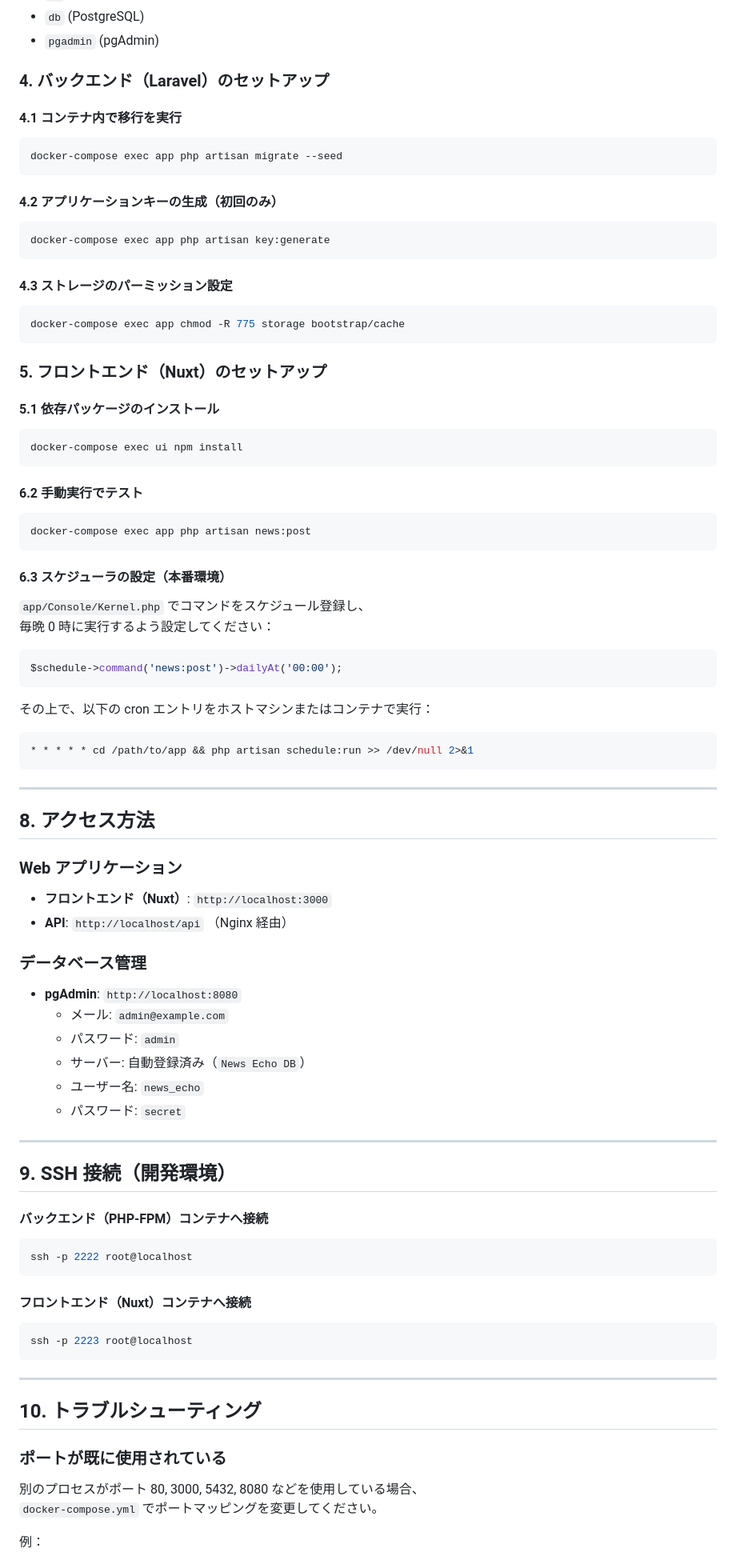
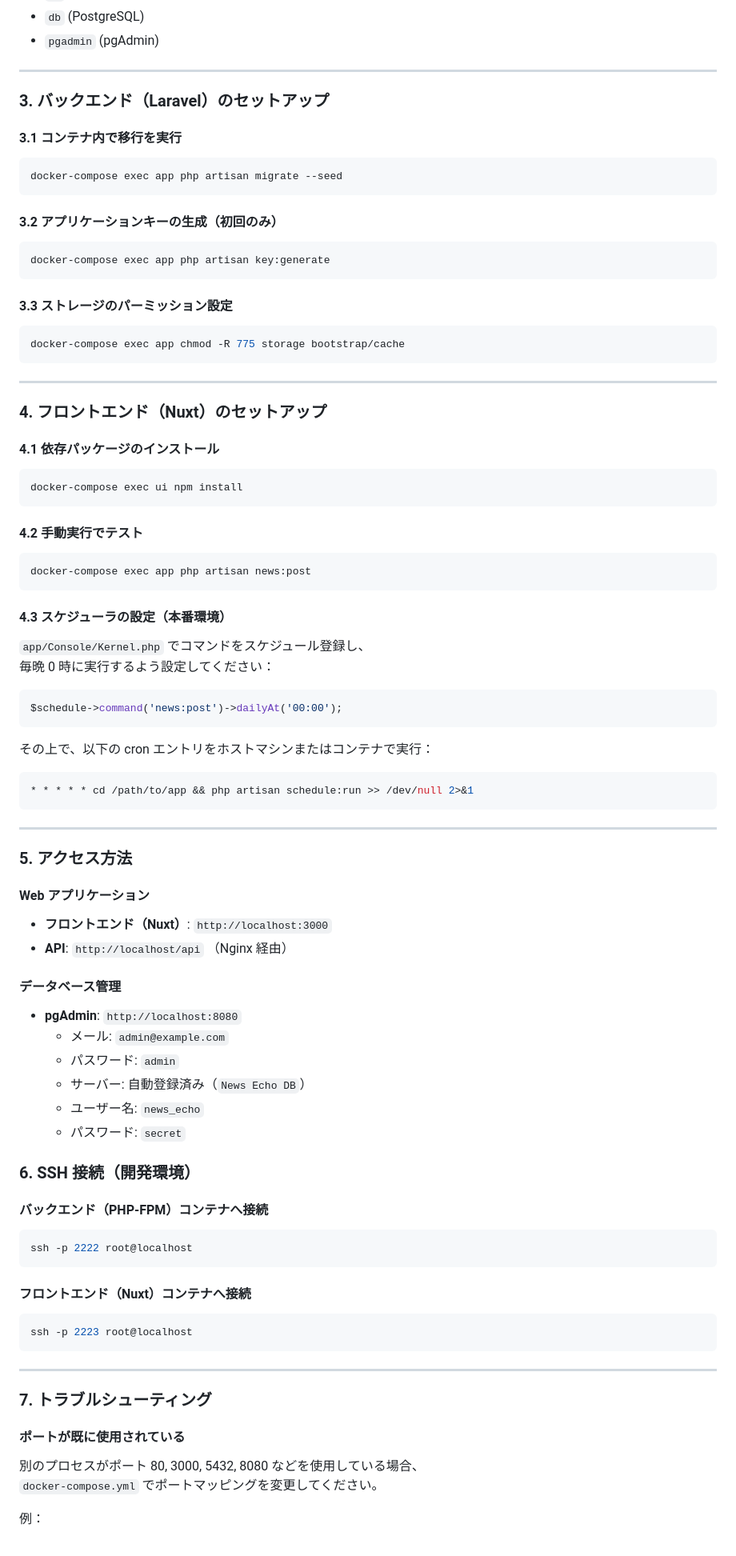
Before and after one commit to HasegawaTakatune/News-Echo, a Markdown page: README.md, the part around one of its changes. Shown at 80% size. Rendered like a GitHub page.

````diff
--- a/README.md
+++ b/README.md
@@ -80,41 +78,45 @@ docker-compose ps
 - `db` (PostgreSQL)
 - `pgadmin` (pgAdmin)
 
-### 4. バックエンド（Laravel）のセットアップ
+---
 
-#### 4.1 コンテナ内で移行を実行
+### 3. バックエンド（Laravel）のセットアップ
+
+#### 3.1 コンテナ内で移行を実行
 
 ```bash
 docker-compose exec app php artisan migrate --seed
 ```
 
-#### 4.2 アプリケーションキーの生成（初回のみ）
+#### 3.2 アプリケーションキーの生成（初回のみ）
 
 ```bash
 docker-compose exec app php artisan key:generate
 ```
 
-#### 4.3 ストレージのパーミッション設定
+#### 3.3 ストレージのパーミッション設定
 
 ```bash
 docker-compose exec app chmod -R 775 storage bootstrap/cache
 ```
 
-### 5. フロントエンド（Nuxt）のセットアップ
+---
 
-#### 5.1 依存パッケージのインストール
+### 4. フロントエンド（Nuxt）のセットアップ
+
+#### 4.1 依存パッケージのインストール
 
 ```bash
 docker-compose exec ui npm install
 ```
 
-#### 6.2 手動実行でテスト
+#### 4.2 手動実行でテスト
 
 ```bash
 docker-compose exec app php artisan news:post
 ```
 
-#### 6.3 スケジューラの設定（本番環境）
+#### 4.3 スケジューラの設定（本番環境）
 
 `app/Console/Kernel.php` でコマンドをスケジュール登録し、
 毎晩 0 時に実行するよう設定してください：
@@ -131,14 +133,14 @@ $schedule->command('news:post')->dailyAt('00:00');
 
 ---
 
-## 8. アクセス方法
+### 5. アクセス方法
 
-### Web アプリケーション
+#### Web アプリケーション
 
 - **フロントエンド（Nuxt）**: `http://localhost:3000`
 - **API**: `http://localhost/api` （Nginx 経由）
 
-### データベース管理
+#### データベース管理
 
 - **pgAdmin**: `http://localhost:8080`
   - メール: `admin@example.com`
@@ -147,9 +149,7 @@ $schedule->command('news:post')->dailyAt('00:00');
   - ユーザー名: `news_echo`
   - パスワード: `secret`
 
----
-
-## 9. SSH 接続（開発環境）
+### 6. SSH 接続（開発環境）
 
 #### バックエンド（PHP-FPM）コンテナへ接続
 
@@ -165,9 +165,9 @@ ssh -p 2223 root@localhost
 
 ---
 
-## 10. トラブルシューティング
+### 7. トラブルシューティング
 
-### ポートが既に使用されている
+#### ポートが既に使用されている
 
 別のプロセスがポート 80, 3000, 5432, 8080 などを使用している場合、
 `docker-compose.yml` でポートマッピングを変更してください。
````
Also changed, not shown: other parts of README.md (+8 -14 lines).
